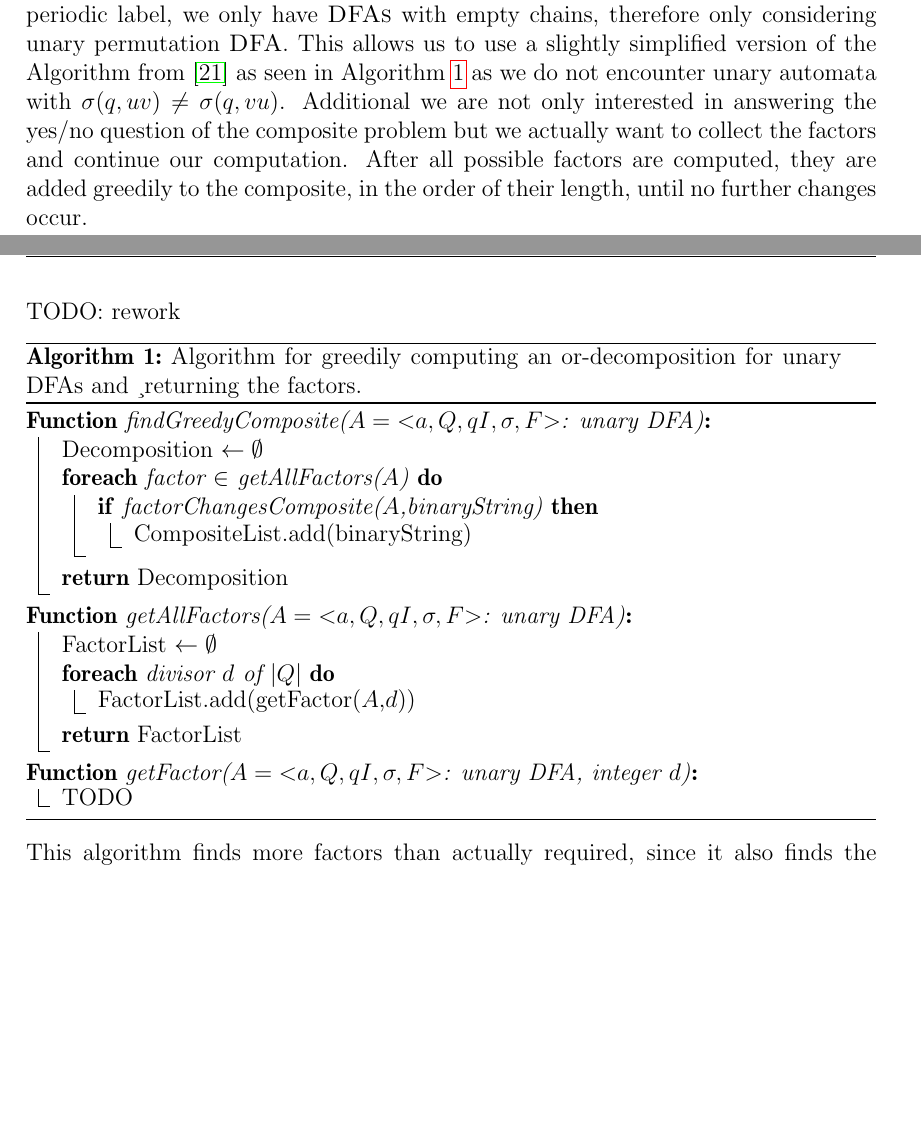
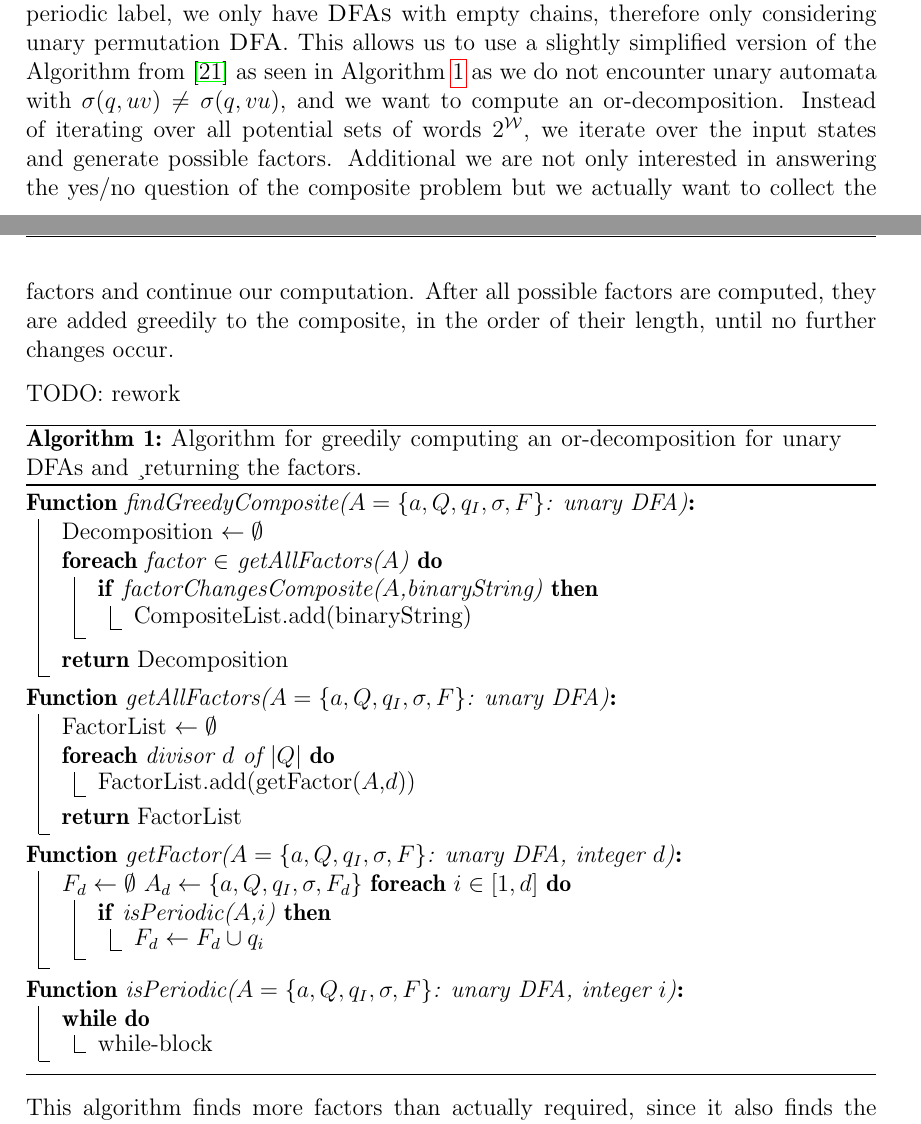
Before and after one commit to fierg/ept-graph, a LaTeX thesis (thesis/thesis.tex, which reads thesis/src/novel-algo.tex): two parts of pages 20 and 21 of 36 before the commit and two parts of pages 20 and 21 of 37 after it, joined at a grey line, cut so that both start at the same text, the shorter picture padded with empty space. Compiled offline with pdfLaTeX.

Commit message:
Thesis: further improved pseudo code

```diff
--- a/thesis/src/novel-algo.tex
+++ b/thesis/src/novel-algo.tex
@@ -64,7 +64,8 @@ In this particular example, there exists a smaller factor with size 2, $A_2$ whi
 
 Usually the algorithms and proofs are considering unary \DFAs consisting of a chain leading into a cycle of states.
 Since we obtain our \DFAs by transforming from a periodic label, we only have \DFAs with empty chains, therefore only considering unary permutation \DFA.
-This allows us to use a slightly simplified version of the Algorithm from \cite{DBLP:journals/corr/abs-2107-04683} as seen in Algorithm \ref{algo:composite} as we do not encounter unary automata with $\sigma(q, uv) \not = \sigma(q, vu)$.
+This allows us to use a slightly simplified version of the Algorithm from \cite{DBLP:journals/corr/abs-2107-04683} as seen in Algorithm \ref{algo:composite} as we do not encounter unary automata with $\sigma(q, uv) \not = \sigma(q, vu)$, and we want to compute an \orDecomp.
+Instead of iterating over all potential sets of words $2^\mathcal{W}$, we iterate over the input states and generate possible factors.
 Additional we are not only interested in answering the yes/no question of the composite problem but we actually want to collect the factors and continue our computation.
 After all possible factors are computed, they are added greedily to the composite, in the order of their length, until no further changes occur.
 
@@ -74,7 +75,7 @@ TODO: rework
 	\label{algo:composite}
 	\DontPrintSemicolon
 	\SetKwProg{Fn}{Function}{:}{}
-	\Fn{findGreedyComposite($A = ⟨{a}, Q, qI , \sigma, F ⟩ $: unary DFA)}{
+	\Fn{findGreedyComposite($A = \{{a}, Q, q_I , \sigma, F \}$: unary DFA)}{
 		Decomposition $\gets \emptyset$\;
 		\ForEach{factor $\in$ getAllFactors($A$)}{
 			\If{factorChangesComposite($A$,binaryString)}{CompositeList.add(binaryString)}
@@ -82,7 +83,7 @@ TODO: rework
 		\KwRet Decomposition\;
 	}
 
-	\Fn{getAllFactors($A = ⟨{a}, Q, qI , \sigma, F ⟩ $: unary DFA)}{
+	\Fn{getAllFactors($A = \{{a}, Q, q_I , \sigma, F \}$: unary DFA)}{
 		FactorList $\gets \emptyset$\;
 		\ForEach{divisor $d$ of $|Q|$}{
 			FactorList.add(getFactor($A$,$d$))
@@ -90,10 +91,19 @@ TODO: rework
 		\KwRet FactorList\;
 	}
 
-	\Fn{getFactor($A = ⟨{a}, Q, qI , \sigma, F ⟩ $: unary DFA, integer $d$)}{
-		TODO
+	\Fn{getFactor($A = \{{a}, Q, q_I , \sigma, F \}$: unary DFA, integer $d$)}{
+		$F_d \gets \emptyset$
+		$A_d \gets \{{a}, Q, q_I , \sigma, F_d \}$
+		\ForEach{$i \in [1,d]$}{
+			\If{isPeriodic($A$,$i$)}{
+				$F_d \gets F_d \cup q_i$
+			}
+		}
 	}
+	\Fn{isPeriodic($A = \{{a}, Q, q_I , \sigma, F \}$: unary DFA, integer $i$)}{
+		\While{}{while-block}
 
+	}
 	\caption{Algorithm for greedily computing an \orDecomp for unary DFAs and ¸returning the factors.}
 \end{algorithm}
 This algorithm finds more factors than actually required, since it also finds the multiples of the maximal divisors.
```
Also changed, not shown: thesis/src/and-vs-or-composition.tex (+0 -1 lines), thesis/src/decomposition.tex (+2 -2 lines).
